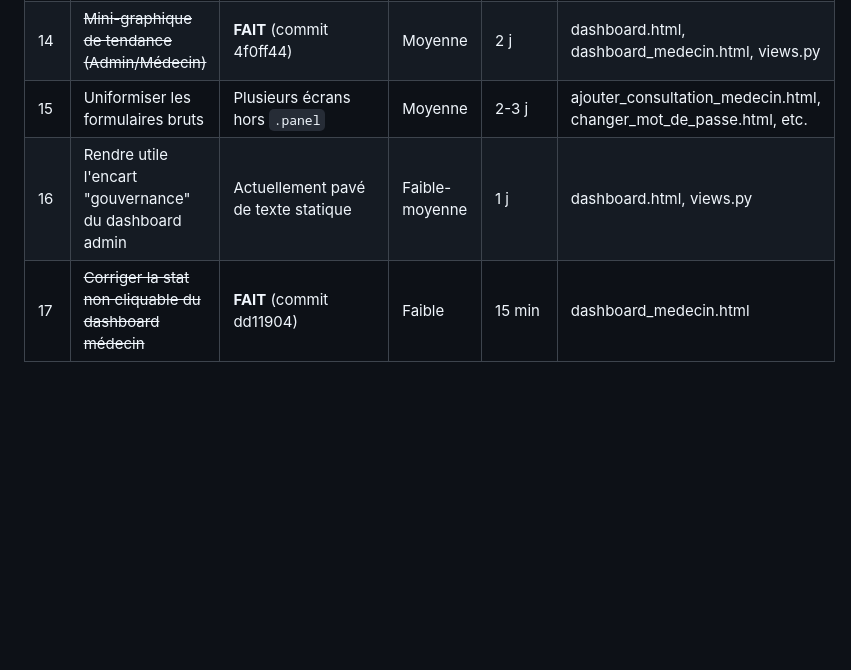
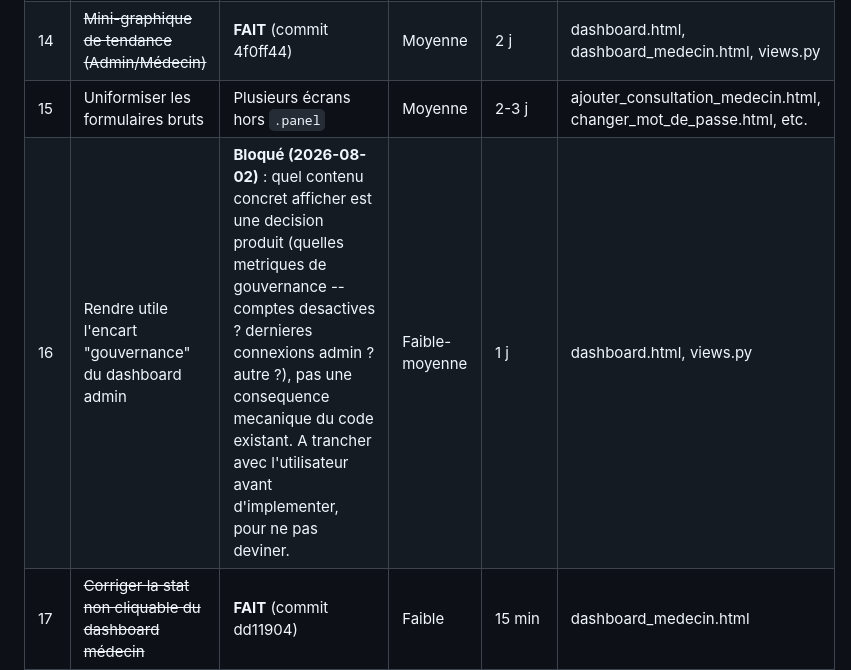
Before and after one commit to nito12973-hue/Projet_Final, a Markdown page: docs/superpowers/plan-direction-artistique.md, the part around the change. Rendered like a GitHub page; blank space fills up the shorter version.

Commit message:
docs(plan): item 16 bloque en attente d'une decision produit

```diff
--- a/docs/superpowers/plan-direction-artistique.md
+++ b/docs/superpowers/plan-direction-artistique.md
@@ -99,7 +99,7 @@ Statut par item : voir la colonne "Chantier" des tableaux ci-dessous
 | 13 | ~~Skeleton loaders sur les tableaux~~ | **Non retenu** (2026-08-02) : la pagination (item 1) est un lien `<a href="?page=N">` classique, navigation complete cote serveur -- pas de fetch client qui laisserait un tableau vide a couvrir. Un skeleton supposerait d'intercepter les clics en JS (fetch + history API + re-render), un changement d'architecture disproportionne par rapport au gain, sans precedent ailleurs dans l'app. Le retour visuel existe deja au niveau global (#barre-chargement). | Moyenne | 1-2 j | base.html |
 | 14 | ~~Mini-graphique de tendance (Admin/Médecin)~~ | **FAIT** (commit 4f0ff44) | Moyenne | 2 j | dashboard.html, dashboard_medecin.html, views.py |
 | 15 | Uniformiser les formulaires bruts | Plusieurs écrans hors `.panel` | Moyenne | 2-3 j | ajouter_consultation_medecin.html, changer_mot_de_passe.html, etc. |
-| 16 | Rendre utile l'encart "gouvernance" du dashboard admin | Actuellement pavé de texte statique | Faible-moyenne | 1 j | dashboard.html, views.py |
+| 16 | Rendre utile l'encart "gouvernance" du dashboard admin | **Bloqué (2026-08-02)** : quel contenu concret afficher est une decision produit (quelles metriques de gouvernance -- comptes desactives ? dernieres connexions admin ? autre ?), pas une consequence mecanique du code existant. A trancher avec l'utilisateur avant d'implementer, pour ne pas deviner. | Faible-moyenne | 1 j | dashboard.html, views.py |
 | 17 | ~~Corriger la stat non cliquable du dashboard médecin~~ | **FAIT** (commit dd11904) | Faible | 15 min | dashboard_medecin.html |
 | 18 | Étendre les états vides illustrés aux 9-10 listes CRUD restantes | Tag `illustration_vide` existe déjà | Faible | 1 j | liste_utilisateurs.html, liste_patients.html, etc. |
 | 19 | ~~En-tête de tableau collant (sticky)~~ | **FAIT** (commit 63c0839) | Faible | 0,5 j | base.html |
```
